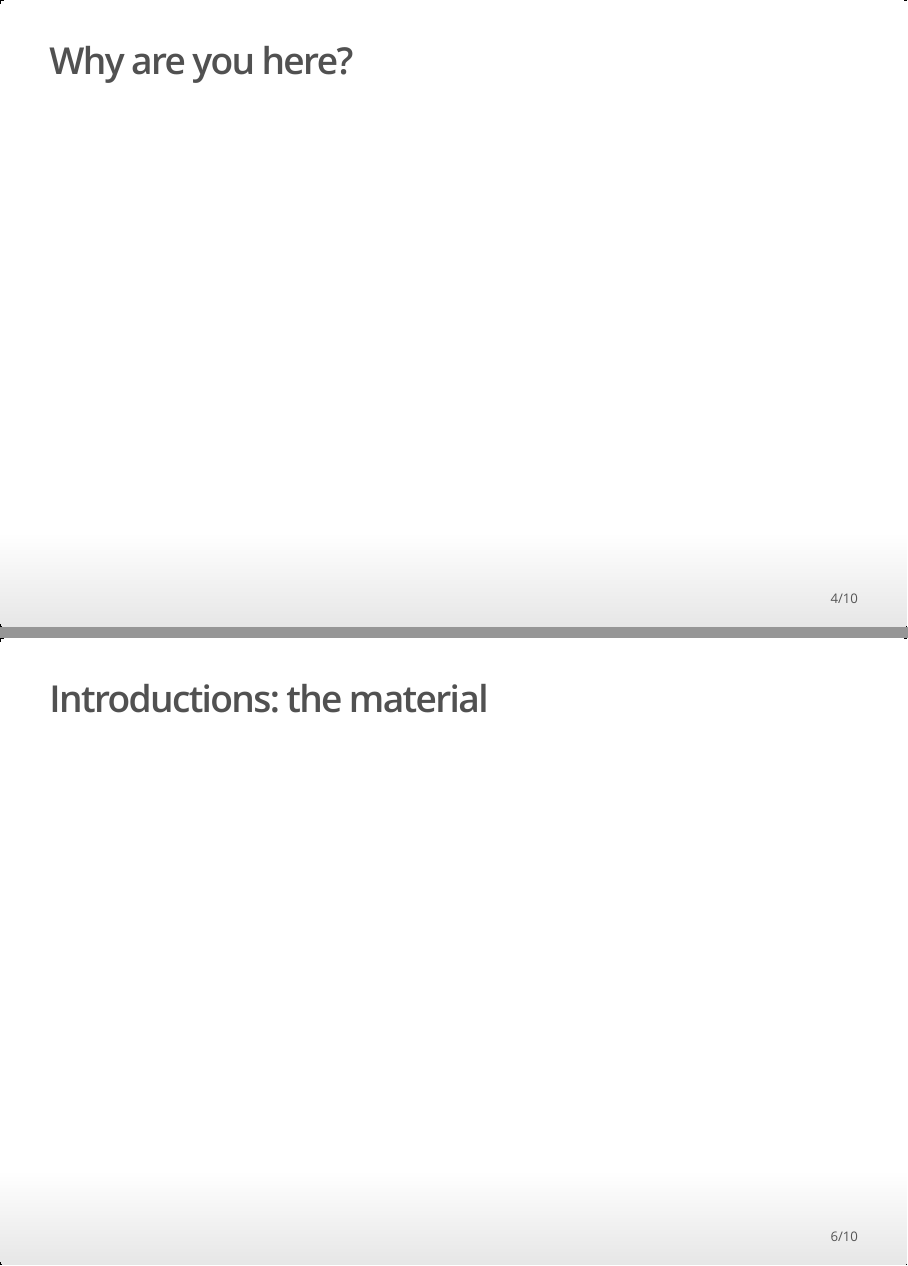
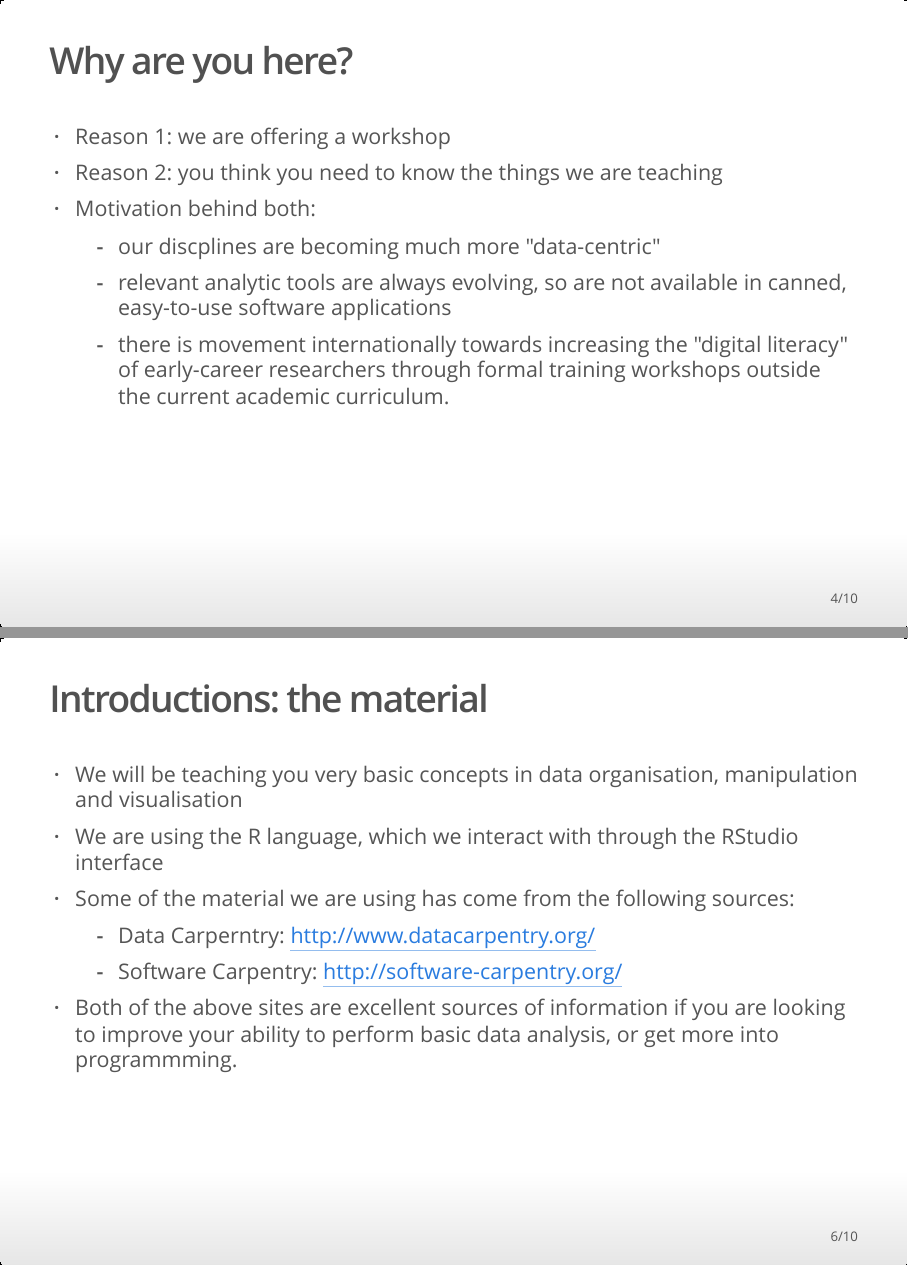
Before and after one commit to mikblacklab/Biochem_R_training, an R Markdown document (01_Session1_data_organisation.Rmd): pages 4 and 6 of 10, joined at a grey line. The pictures show the output file 01_Session1_data_organisation.html that the author committed with the source, opened offline.

Commit message:
Adding more content

```diff
--- a/01_Session1_data_organisation.Rmd
+++ b/01_Session1_data_organisation.Rmd
@@ -34,3 +37,12 @@ URL: https://github.com/mikblacklab/Biochem_R_training
+ - Reason 1: we are offering a workshop
+ - Reason 2: you think you need to know the things we are teaching
+ - Motivation behind both:
+     - our discplines are becoming much more "data-centric"
+     - relevant analytic tools are always evolving, so are not available in canned,
+     easy-to-use software applications
+     - there is movement internationally towards increasing the "digital literacy" of
+     early-career researchers through formal training workshops outside the current
+     academic curriculum.
 
 ## Introductions: instructors
 
@@ -43,6 +55,13 @@ In order of appearance:
  - Elizabeth Permina
 
 ## Introductions: the material
+
+ - We will be teaching you very basic concepts in data organisation, manipulation and visualisation
+ - We are using the R language, which we interact with through the RStudio interface
+ - Some of the material we are using has come from the following sources:
+    - Data Carperntry: http://www.datacarpentry.org/
+    - Software Carpentry: http://software-carpentry.org/
+ - Both of the above sites are excellent sources of information if you are looking to improve your ability to perform basic data analysis, or get more into programmming.
 
 ## Introductions: each other
 
```
Also changed, not shown: 01_Session1_data_organisation.html, 01_Session1_data_organisation.Rmd (3 more changed lines).
